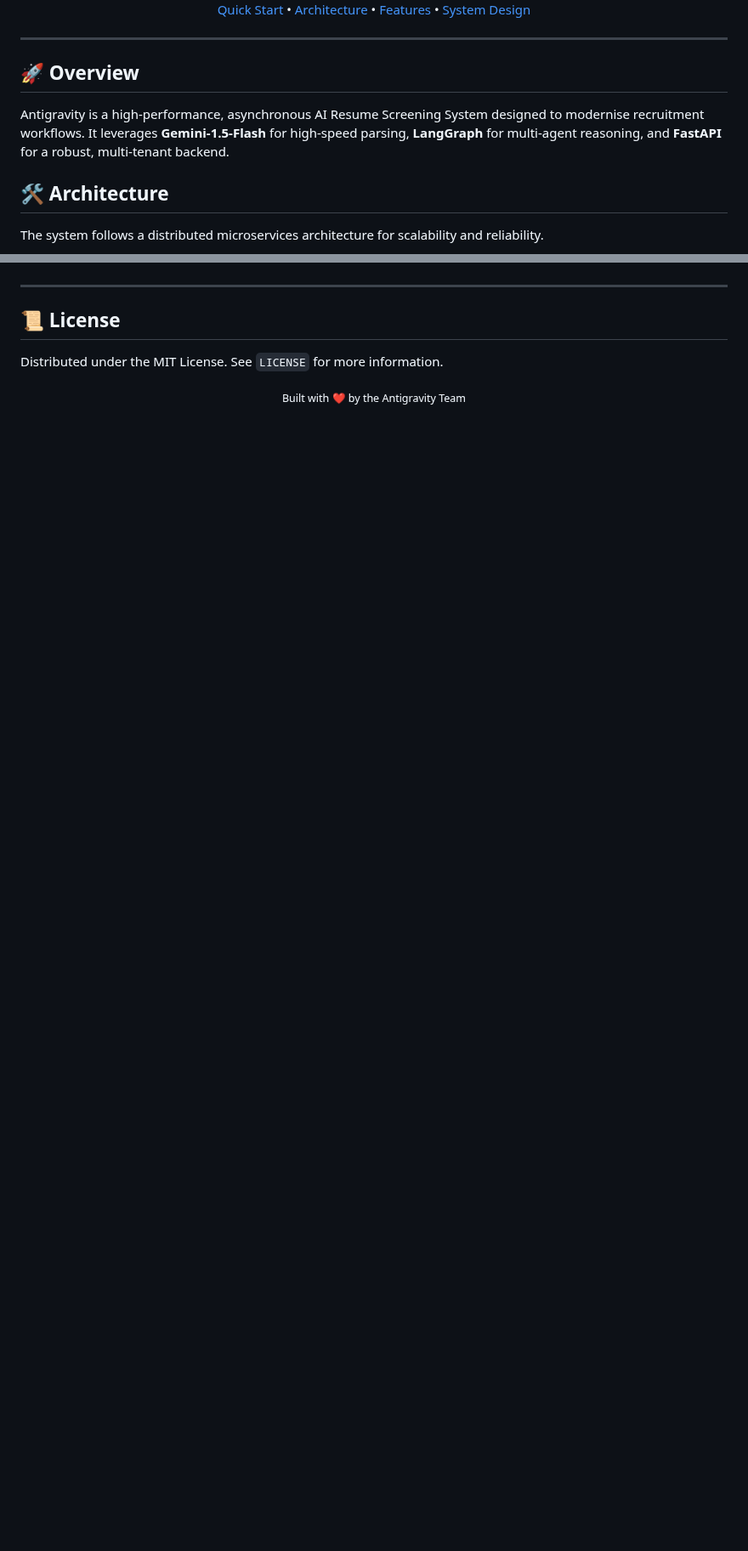
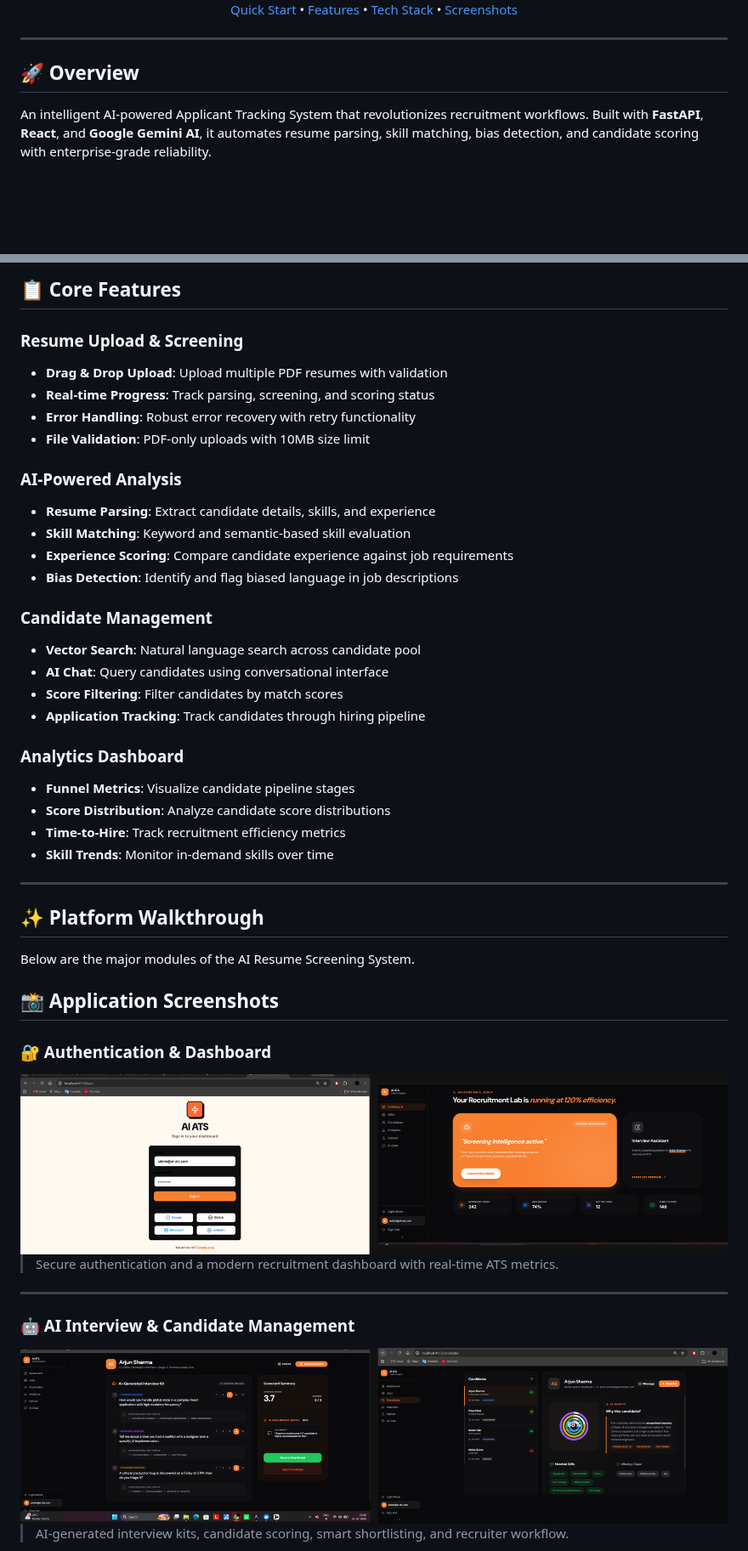
Before and after one commit to Vedanth-JS/AI-Resume-Screening-System, a Markdown page: README.md, 2 parts joined by grey strips. Shown at 85% size. GitHub-like rendering; pictures changed too: screenshots/README_01_Login_Dashboard.png (added), screenshots/README_02_Interview_Candidates.png (added); blank space fills up the shorter version.

Commit message:
Fix resume upload, PDF parsing, AI chat, and update README with screenshots

```diff
--- a/README.md
+++ b/README.md
@@ -9,16 +7,14 @@
   [![Docker](https://img.shields.io/badge/Docker-Ready-2496ED?logo=docker&logoColor=white)](https://www.docker.com/)
   <br />
   <a href="#-quick-start">Quick Start</a> •
-  <a href="#-architecture">Architecture</a> •
   <a href="#-features">Features</a> •
-  <a href="ARCHITECTURE.md">System Design</a>
+  <a href="#-tech-stack">Tech Stack</a> •
+  <a href="#-screenshots">Screenshots</a>
 </div>
 
 ---
 
 ## 🚀 Overview
-Antigravity is a high-performance, asynchronous AI Resume Screening System designed to modernise recruitment workflows. It leverages **Gemini-1.5-Flash** for high-speed parsing, **LangGraph** for multi-agent reasoning, and **FastAPI** for a robust, multi-tenant backend.
 
-## 🛠 Architecture
-The system follows a distributed microservices architecture for scalability and reliability.
+An intelligent AI-powered Applicant Tracking System that revolutionizes recruitment workflows. Built with **FastAPI**, **React**, and **Google Gemini AI**, it automates resume parsing, skill matching, bias detection, and candidate scoring with enterprise-grade reliability.
 
@@ -82,9 +102,56 @@ Get the system running in under 2 minutes:
+## 📋 Core Features
+
+### Resume Upload & Screening
+- **Drag & Drop Upload**: Upload multiple PDF resumes with validation
+- **Real-time Progress**: Track parsing, screening, and scoring status
+- **Error Handling**: Robust error recovery with retry functionality
+- **File Validation**: PDF-only uploads with 10MB size limit
+
+### AI-Powered Analysis
+- **Resume Parsing**: Extract candidate details, skills, and experience
+- **Skill Matching**: Keyword and semantic-based skill evaluation
+- **Experience Scoring**: Compare candidate experience against job requirements
+- **Bias Detection**: Identify and flag biased language in job descriptions
+
+### Candidate Management
+- **Vector Search**: Natural language search across candidate pool
+- **AI Chat**: Query candidates using conversational interface
+- **Score Filtering**: Filter candidates by match scores
+- **Application Tracking**: Track candidates through hiring pipeline
+
+### Analytics Dashboard
+- **Funnel Metrics**: Visualize candidate pipeline stages
+- **Score Distribution**: Analyze candidate score distributions
+- **Time-to-Hire**: Track recruitment efficiency metrics
+- **Skill Trends**: Monitor in-demand skills over time
 
 ---
 
-## 📜 License
-Distributed under the MIT License. See `LICENSE` for more information.
+## ✨ Platform Walkthrough
+
+Below are the major modules of the AI Resume Screening System.
+
+## 📸 Application Screenshots
+
+### 🔐 Authentication & Dashboard
 
 <div align="center">
-  <sub>Built with ❤️ by the Antigravity Team</sub>
+
+<img src="screenshots/README_01_Login_Dashboard.png" width="100%"/>
+
 </div>
+
+> Secure authentication and a modern recruitment dashboard with real-time ATS metrics.
+
+---
+
+### 🤖 AI Interview & Candidate Management
+
+<div align="center">
+
+<img src="screenshots/README_02_Interview_Candidates.png" width="100%"/>
+
+</div>
+
+> AI-generated interview kits, candidate scoring, smart shortlisting, and recruiter workflow.
+
```
Also changed, not shown: other parts of README.md (+155 -39 lines), screenshots/README_03_Analytics.png (added), screenshots/README_04_Upload_AIChat.png (added), 10 other files.
